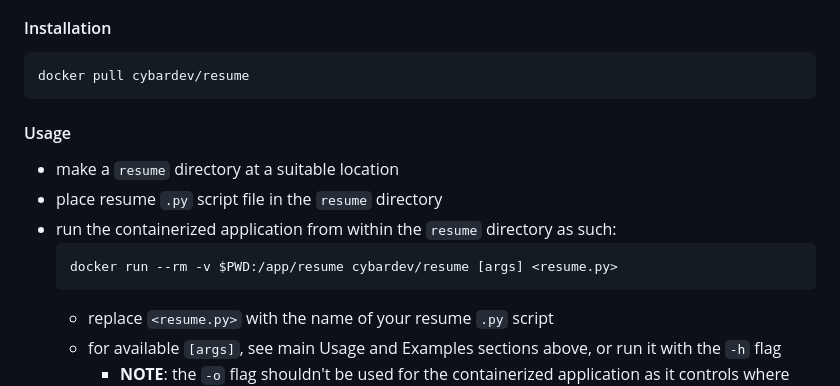
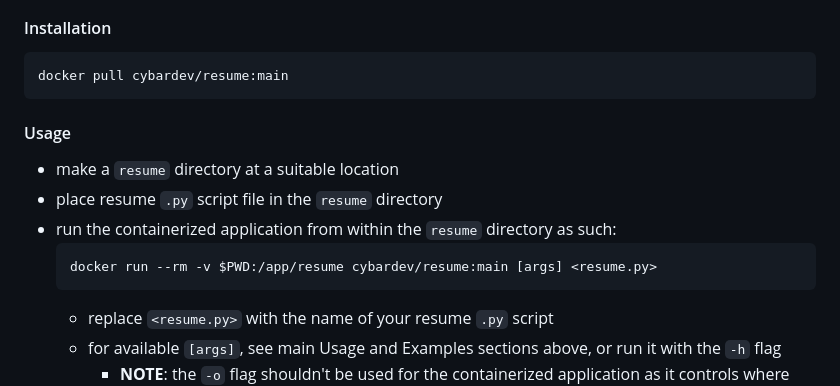
Before and after one commit to cybardev/resumake, a Markdown page: README.md, the part around the change. Rendered like a GitHub page.

Commit message:
docs: update docker image tags

````diff
--- a/README.md
+++ b/README.md
@@ -105,7 +105,7 @@ options:
 #### Installation
 
 ```sh
-docker pull cybardev/resume
+docker pull cybardev/resume:main
 ```
 
 #### Usage
@@ -114,7 +114,7 @@ docker pull cybardev/resume
 -   place resume `.py` script file in the `resume` directory
 -   run the containerized application from within the `resume` directory as such:
     ```sh
-    docker run --rm -v $PWD:/app/resume cybardev/resume [args] <resume.py>
+    docker run --rm -v $PWD:/app/resume cybardev/resume:main [args] <resume.py>
     ```
     -   replace `<resume.py>` with the name of your resume `.py` script
     -   for available `[args]`, see main Usage and Examples sections above, or run it with the `-h` flag
````
